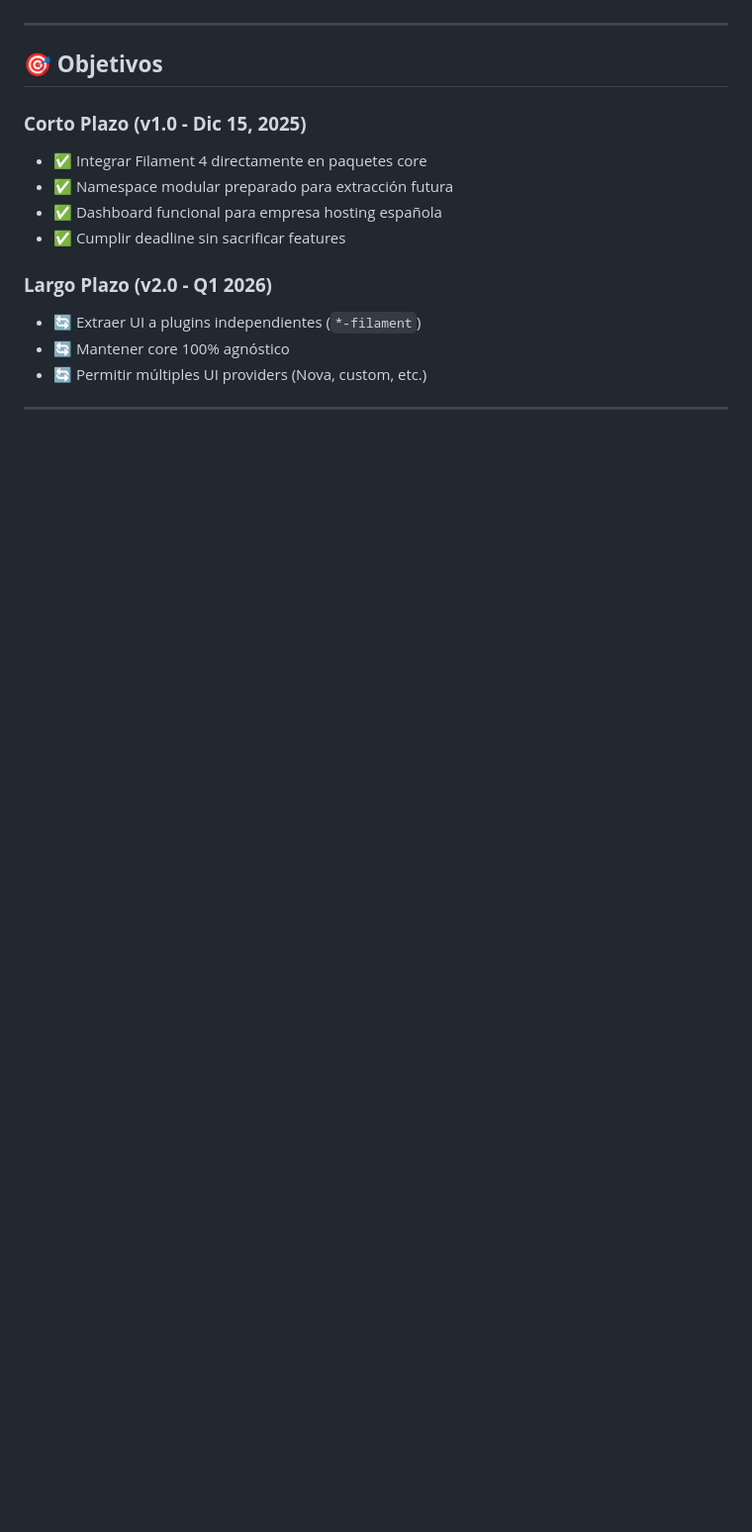
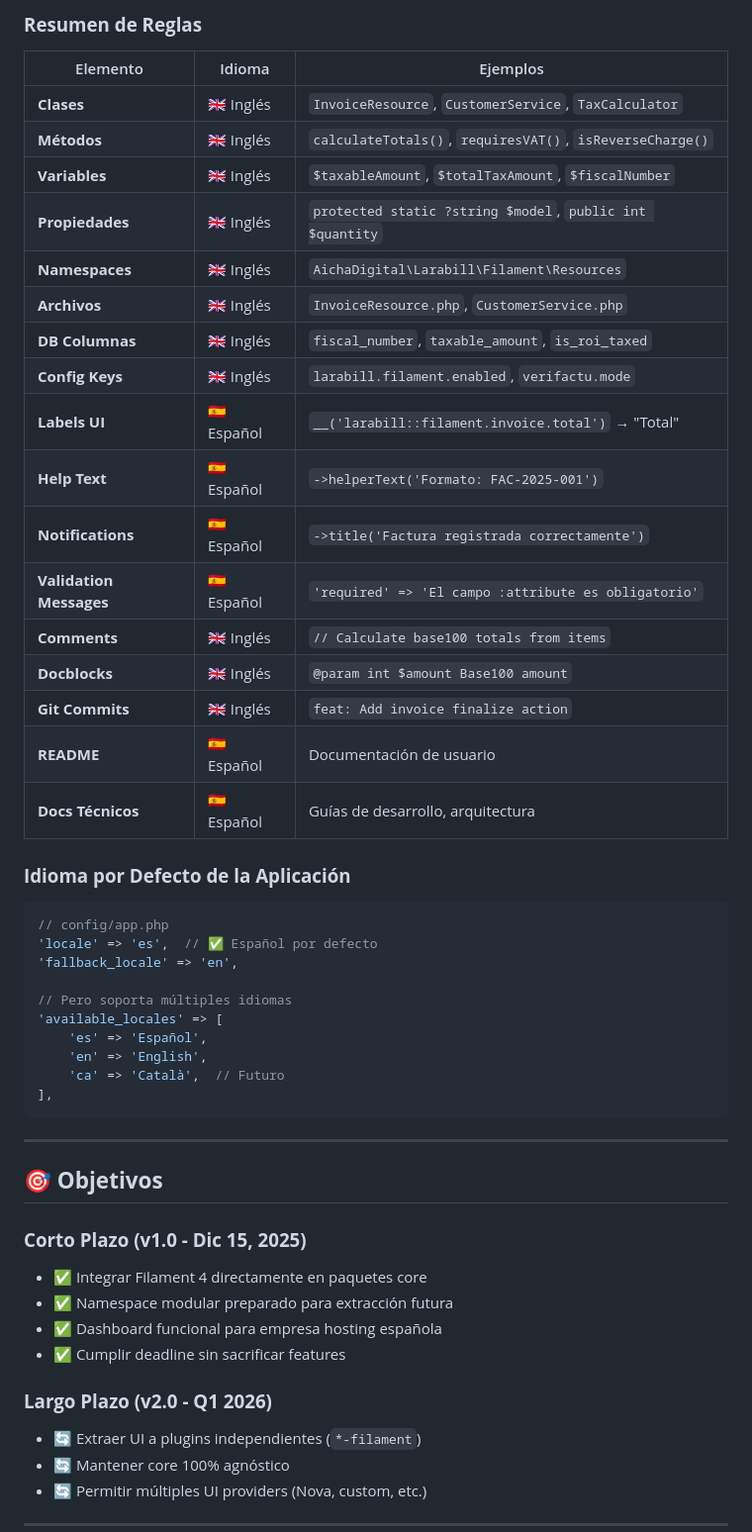
Before and after one commit to AichaDigital/larafactu, a Markdown page: docs/en-desarrollo/FILAMENT_INTEGRATION_PLAN.md, the part around the change printed below. Shown: that part at 99% size. Rendered like a GitHub page; blank space fills up the shorter version.

````diff
--- a/docs/en-desarrollo/FILAMENT_INTEGRATION_PLAN.md
+++ b/docs/en-desarrollo/FILAMENT_INTEGRATION_PLAN.md
@@ -7,3 +60,39 @@
+### **Resumen de Reglas**
+
+| Elemento | Idioma | Ejemplos |
+|----------|--------|----------|
+| **Clases** | 🇬🇧 Inglés | `InvoiceResource`, `CustomerService`, `TaxCalculator` |
+| **Métodos** | 🇬🇧 Inglés | `calculateTotals()`, `requiresVAT()`, `isReverseCharge()` |
+| **Variables** | 🇬🇧 Inglés | `$taxableAmount`, `$totalTaxAmount`, `$fiscalNumber` |
+| **Propiedades** | 🇬🇧 Inglés | `protected static ?string $model`, `public int $quantity` |
+| **Namespaces** | 🇬🇧 Inglés | `AichaDigital\Larabill\Filament\Resources` |
+| **Archivos** | 🇬🇧 Inglés | `InvoiceResource.php`, `CustomerService.php` |
+| **DB Columnas** | 🇬🇧 Inglés | `fiscal_number`, `taxable_amount`, `is_roi_taxed` |
+| **Config Keys** | 🇬🇧 Inglés | `larabill.filament.enabled`, `verifactu.mode` |
+| **Labels UI** | 🇪🇸 Español | `__('larabill::filament.invoice.total')` → "Total" |
+| **Help Text** | 🇪🇸 Español | `->helperText('Formato: FAC-2025-001')` |
+| **Notifications** | 🇪🇸 Español | `->title('Factura registrada correctamente')` |
+| **Validation Messages** | 🇪🇸 Español | `'required' => 'El campo :attribute es obligatorio'` |
+| **Comments** | 🇬🇧 Inglés | `// Calculate base100 totals from items` |
+| **Docblocks** | 🇬🇧 Inglés | `@param int $amount Base100 amount` |
+| **Git Commits** | 🇬🇧 Inglés | `feat: Add invoice finalize action` |
+| **README** | 🇪🇸 Español | Documentación de usuario |
+| **Docs Técnicos** | 🇪🇸 Español | Guías de desarrollo, arquitectura |
+
+### **Idioma por Defecto de la Aplicación**
+
+```php
+// config/app.php
+'locale' => 'es',  // ✅ Español por defecto
+'fallback_locale' => 'en',
+
+// Pero soporta múltiples idiomas
+'available_locales' => [
+    'es' => 'Español',
+    'en' => 'English',
+    'ca' => 'Català',  // Futuro
+],
+```
 
 ---
 
````
Also changed, not shown: other parts of docs/en-desarrollo/FILAMENT_INTEGRATION_PLAN.md (+53 -0 lines).
